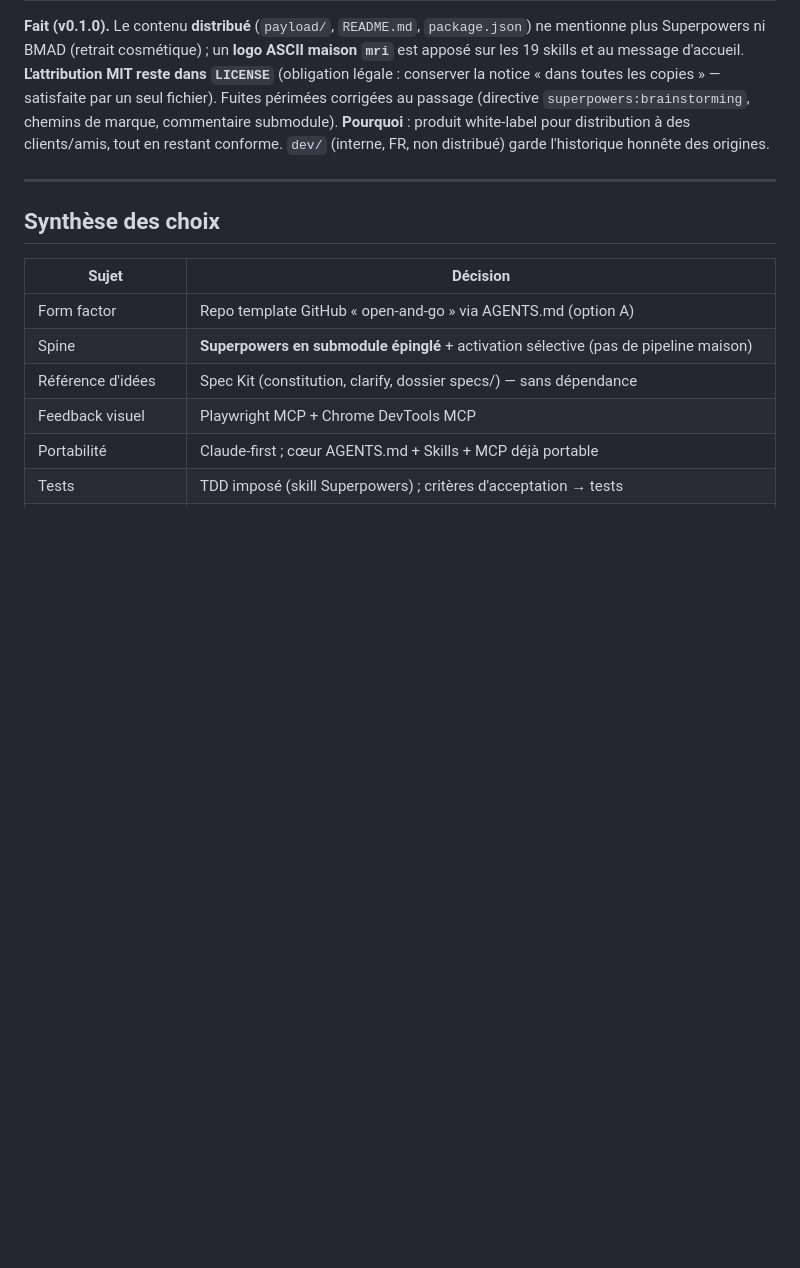
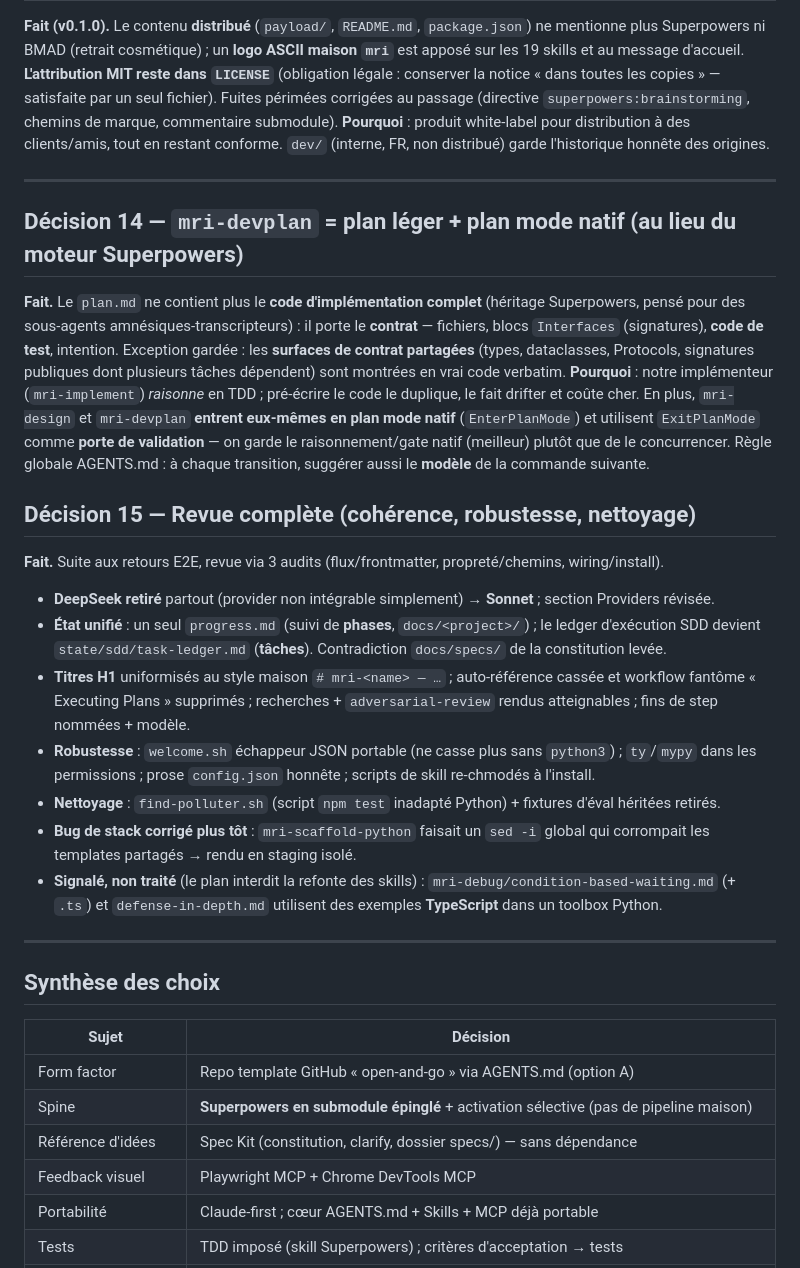
Before and after one commit to petite-olive-verte/mri-code, a Markdown page: dev/DECISIONS.md, the part around the change. GitHub-like rendering; blank space fills up the shorter version.

Commit message:
docs(dev): Décisions 14 (plan mode) & 15 (revue complète) + MàJ PROJECT_STATE
Trace la revue dans dev/DECISIONS.md et dev/PROJECT_STATE.md (skills=commandes, plan mode,
état unifié, DeepSeek out). Mémoire projet mise à jour en parallèle.

Co-Authored-By: Claude Opus 4.8 <noreply@anthropic.com>

```diff
--- a/dev/DECISIONS.md
+++ b/dev/DECISIONS.md
@@ -204,6 +204,37 @@ non distribué) garde l'historique honnête des origines.
 
 ---
 
+## Décision 14 — `mri-devplan` = plan léger + plan mode natif (au lieu du moteur Superpowers)
+
+**Fait.** Le `plan.md` ne contient plus le **code d'implémentation complet** (héritage Superpowers, pensé
+pour des sous-agents amnésiques-transcripteurs) : il porte le **contrat** — fichiers, blocs `Interfaces`
+(signatures), **code de test**, intention. Exception gardée : les **surfaces de contrat partagées**
+(types, dataclasses, Protocols, signatures publiques dont plusieurs tâches dépendent) sont montrées en
+vrai code verbatim. **Pourquoi** : notre implémenteur (`mri-implement`) *raisonne* en TDD ; pré-écrire le
+code le duplique, le fait drifter et coûte cher. En plus, `mri-design` et `mri-devplan` **entrent
+eux-mêmes en plan mode natif** (`EnterPlanMode`) et utilisent `ExitPlanMode` comme **porte de
+validation** — on garde le raisonnement/gate natif (meilleur) plutôt que de le concurrencer. Règle
+globale AGENTS.md : à chaque transition, suggérer aussi le **modèle** de la commande suivante.
+
+## Décision 15 — Revue complète (cohérence, robustesse, nettoyage)
+
+**Fait.** Suite aux retours E2E, revue via 3 audits (flux/frontmatter, propreté/chemins, wiring/install).
+- **DeepSeek retiré** partout (provider non intégrable simplement) → **Sonnet** ; section Providers révisée.
+- **État unifié** : un seul `progress.md` (suivi de **phases**, `docs/<project>/`) ; le ledger d'exécution
+  SDD devient `state/sdd/task-ledger.md` (**tâches**). Contradiction `docs/specs/` de la constitution levée.
+- **Titres H1** uniformisés au style maison `# mri-<name> — …` ; auto-référence cassée et workflow fantôme
+  « Executing Plans » supprimés ; recherches + `adversarial-review` rendus atteignables ; fins de step
+  nommées + modèle.
+- **Robustesse** : `welcome.sh` échappeur JSON portable (ne casse plus sans `python3`) ; `ty`/`mypy` dans
+  les permissions ; prose `config.json` honnête ; scripts de skill re-chmodés à l'install.
+- **Nettoyage** : `find-polluter.sh` (script `npm test` inadapté Python) + fixtures d'éval héritées retirés.
+- **Bug de stack corrigé plus tôt** : `mri-scaffold-python` faisait un `sed -i` global qui corrompait les
+  templates partagés → rendu en staging isolé.
+- **Signalé, non traité** (le plan interdit la refonte des skills) : `mri-debug/condition-based-waiting.md`
+  (+ `.ts`) et `defense-in-depth.md` utilisent des exemples **TypeScript** dans un toolbox Python.
+
+---
+
 ## Synthèse des choix
 
 | Sujet | Décision |
```
Also changed, not shown: dev/PROJECT_STATE.md (+12 -0 lines).
